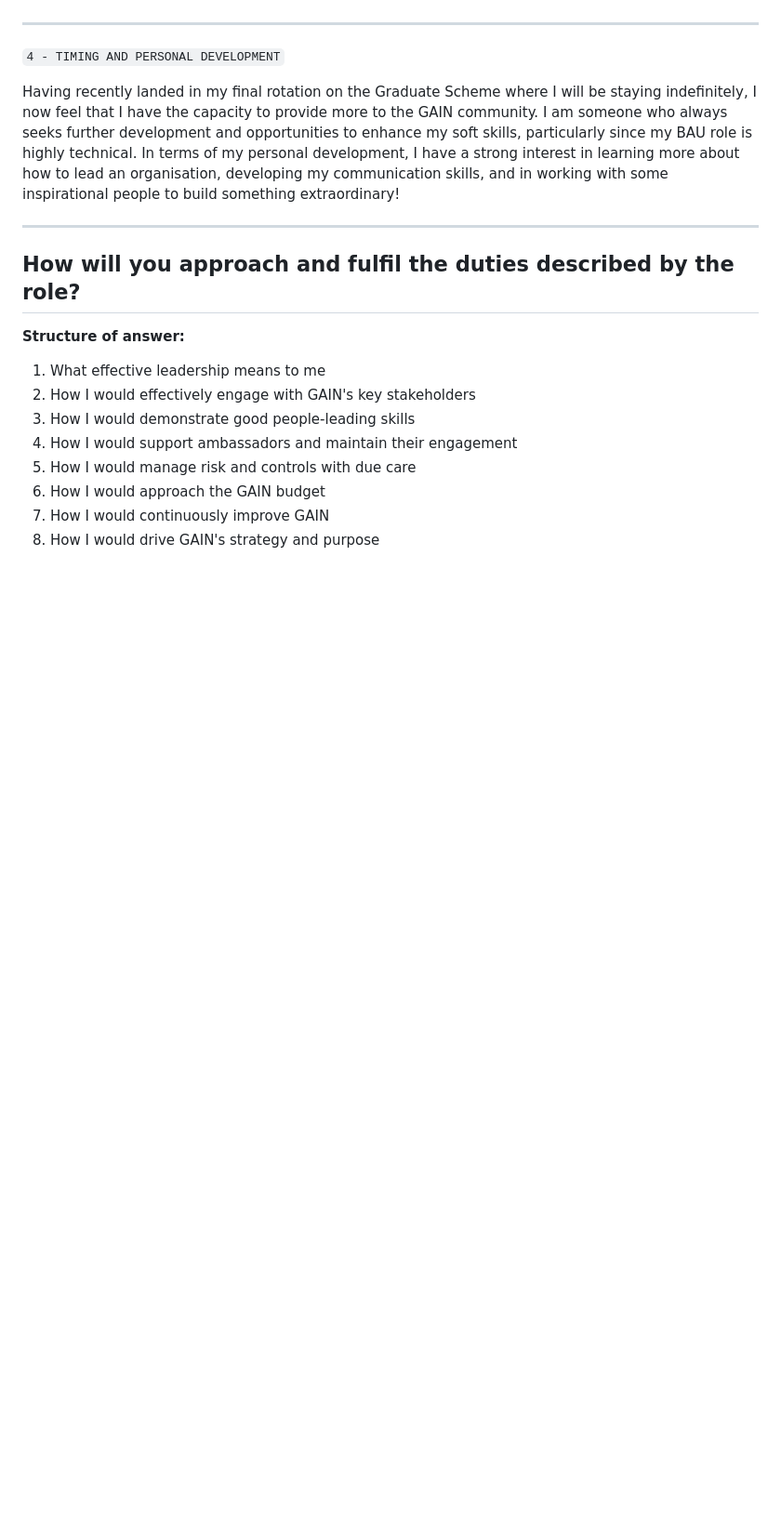
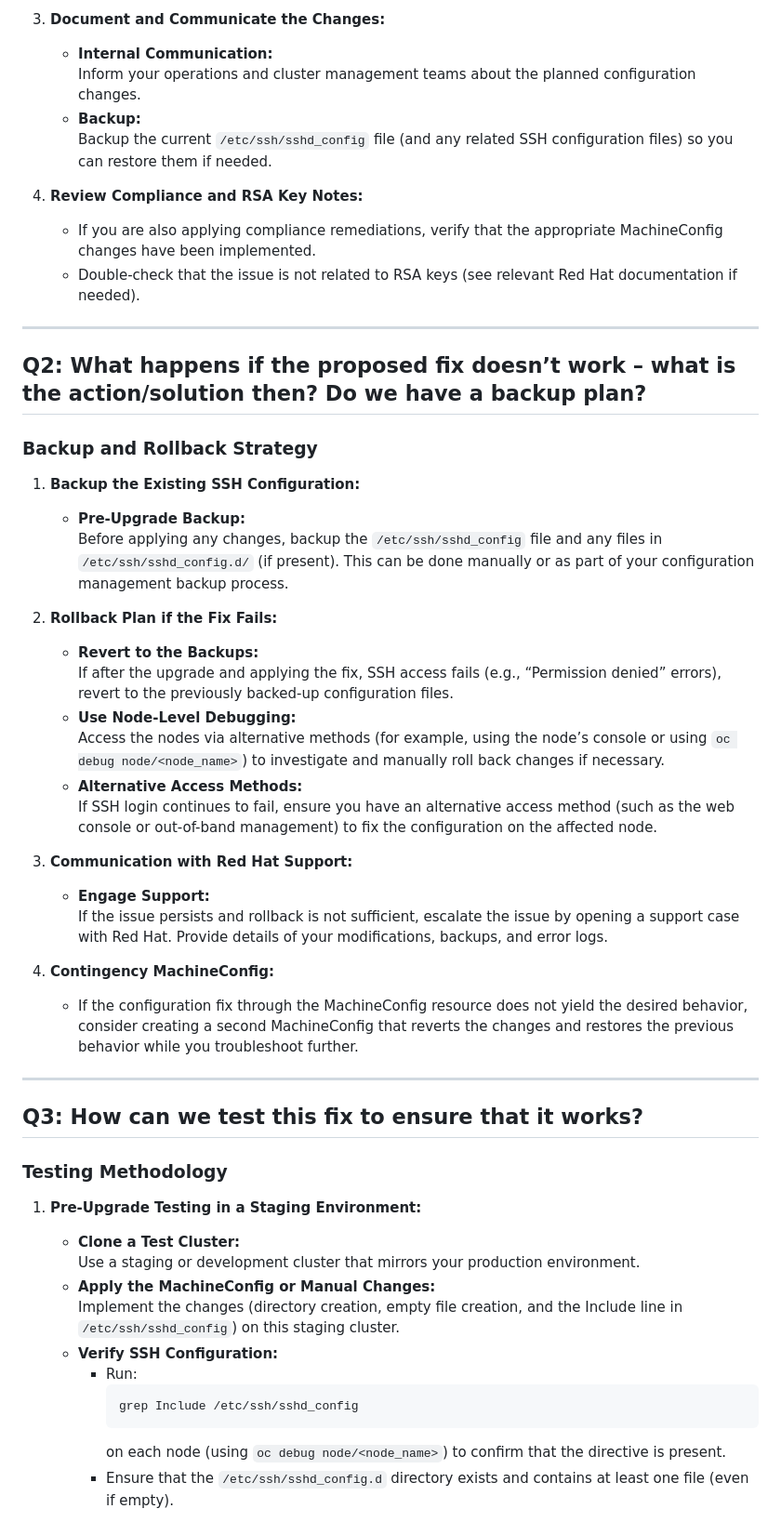
Before and after one commit to guyroberts21/django-project-tracker, a Markdown page: test-app.md, the part around the change printed below. Shown: that part at 93% size. GitHub-like rendering; blank space fills up the shorter version.

Commit message:
test app

````diff
--- a/test-app.md
+++ b/test-app.md
@@ -27,18 +58,54 @@ I joined the Comms & Governance Workstream and have remained there since becomin
+3. **Document and Communicate the Changes:**
+   - **Internal Communication:**
+     Inform your operations and cluster management teams about the planned configuration changes.
+   - **Backup:**
+     Backup the current `/etc/ssh/sshd_config` file (and any related SSH configuration files) so you can restore them if needed.
+
+4. **Review Compliance and RSA Key Notes:**
+   - If you are also applying compliance remediations, verify that the appropriate MachineConfig changes have been implemented.
+   - Double-check that the issue is not related to RSA keys (see relevant Red Hat documentation if needed).
 
 ---
-`4 - TIMING AND PERSONAL DEVELOPMENT`
 
-Having recently landed in my final rotation on the Graduate Scheme where I will be staying indefinitely, I now feel that I have the capacity to provide more to the GAIN community. I am someone who always seeks further development and opportunities to enhance my soft skills, particularly since my BAU role is highly technical. In terms of my personal development, I have a strong interest in learning more about how to lead an organisation, developing my communication skills, and in working with some inspirational people to build something extraordinary!
+## Q2: What happens if the proposed fix doesn’t work – what is the action/solution then? Do we have a backup plan?
+
+### **Backup and Rollback Strategy**
+
+1. **Backup the Existing SSH Configuration:**
+   - **Pre-Upgrade Backup:**
+     Before applying any changes, backup the `/etc/ssh/sshd_config` file and any files in `/etc/ssh/sshd_config.d/` (if present). This can be done manually or as part of your configuration management backup process.
+
+2. **Rollback Plan if the Fix Fails:**
+   - **Revert to the Backups:**
+     If after the upgrade and applying the fix, SSH access fails (e.g., “Permission denied” errors), revert to the previously backed-up configuration files.
+   - **Use Node-Level Debugging:**
+     Access the nodes via alternative methods (for example, using the node’s console or using `oc debug node/<node_name>`) to investigate and manually roll back changes if necessary.
+   - **Alternative Access Methods:**
+     If SSH login continues to fail, ensure you have an alternative access method (such as the web console or out-of-band management) to fix the configuration on the affected node.
+
+3. **Communication with Red Hat Support:**
+   - **Engage Support:**
+     If the issue persists and rollback is not sufficient, escalate the issue by opening a support case with Red Hat. Provide details of your modifications, backups, and error logs.
+
+4. **Contingency MachineConfig:**
+   - If the configuration fix through the MachineConfig resource does not yield the desired behavior, consider creating a second MachineConfig that reverts the changes and restores the previous behavior while you troubleshoot further.
 
 ---
-## How will you approach and fulfil the duties described by the role?
 
-**Structure of answer:**
-1. What effective leadership means to me
-2. How I would effectively engage with GAIN's key stakeholders
-3. How I would demonstrate good people-leading skills
-4. How I would support ambassadors and maintain their engagement
-5. How I would manage risk and controls with due care
-6. How I would approach the GAIN budget
-7. How I would continuously improve GAIN
-8. How I would drive GAIN's strategy and purpose
+## Q3: How can we test this fix to ensure that it works?
+
+### **Testing Methodology**
+
+1. **Pre-Upgrade Testing in a Staging Environment:**
+   - **Clone a Test Cluster:**
+     Use a staging or development cluster that mirrors your production environment.
+   - **Apply the MachineConfig or Manual Changes:**
+     Implement the changes (directory creation, empty file creation, and the Include line in `/etc/ssh/sshd_config`) on this staging cluster.
+   - **Verify SSH Configuration:**
+     - Run:
+       ```bash
+       grep Include /etc/ssh/sshd_config
+       ```
+       on each node (using `oc debug node/<node_name>`) to confirm that the directive is present.
+     - Ensure that the `/etc/ssh/sshd_config.d` directory exists and contains at least one file (even if empty).
+
````
Also changed, not shown: other parts of test-app.md (+72 -99 lines).
